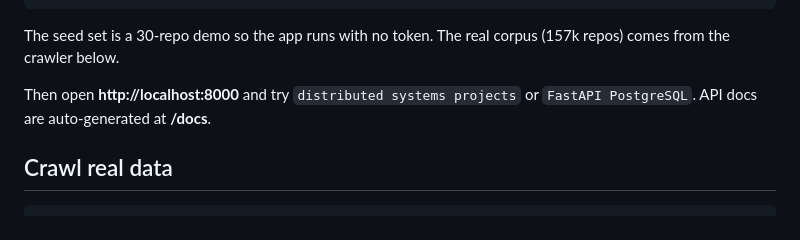
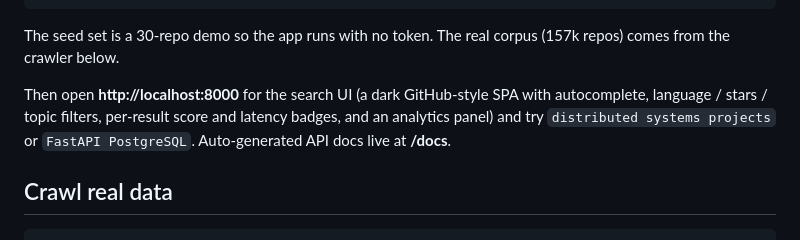
Before and after one commit to chengjcrystal/reporank, a Markdown page: README.md, the part around one of its changes. Drawn GitHub-style.

```diff
--- a/README.md
+++ b/README.md
@@ -42,8 +55,10 @@ uvicorn app.main:app --reload   # open http://localhost:8000
 The seed set is a 30-repo demo so the app runs with no token. The real corpus
 (157k repos) comes from the crawler below.
 
-Then open **http://localhost:8000** and try `distributed systems projects` or
-`FastAPI PostgreSQL`. API docs are auto-generated at **/docs**.
+Then open **http://localhost:8000** for the search UI (a dark GitHub-style SPA with
+autocomplete, language / stars / topic filters, per-result score and latency
+badges, and an analytics panel) and try `distributed systems projects` or
+`FastAPI PostgreSQL`. Auto-generated API docs live at **/docs**.
 
 ## Crawl real data
 
```
Also changed, not shown: other parts of README.md (+27 -14 lines), docs/screenshot.png (added), 2 other files.
